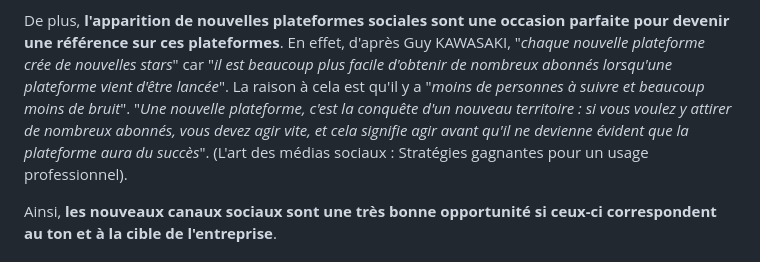
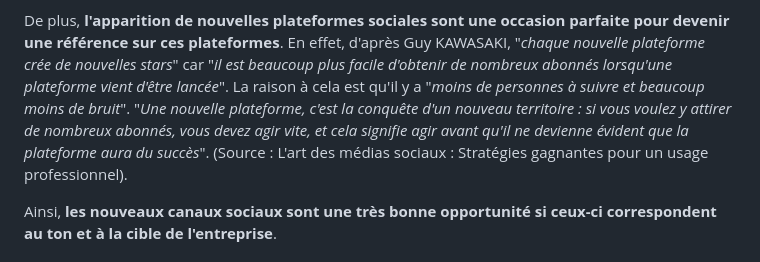
Before and after one commit to LouisCuvelier/louiscuvelier, a Markdown page: data/guide-seo/seo-aujourdhui-etat-art.md, the part around the change. GitHub-like rendering.

```diff
--- a/data/guide-seo/seo-aujourdhui-etat-art.md
+++ b/data/guide-seo/seo-aujourdhui-etat-art.md
@@ -176,7 +176,7 @@ plateformes**. En effet, d'après Guy KAWASAKI, "_chaque nouvelle plateforme cr
 beaucoup plus facile d'obtenir de nombreux abonnés lorsqu'une plateforme vient d'être lancée_". La raison à cela est
 qu'il y a "_moins de personnes à suivre et beaucoup moins de bruit_". "_Une nouvelle plateforme, c'est la conquête
 d'un nouveau territoire : si vous voulez y attirer de nombreux abonnés, vous devez agir vite, et cela signifie agir
-avant qu'il ne devienne évident que la plateforme aura du succès_". (L'art des médias sociaux : Stratégies gagnantes
+avant qu'il ne devienne évident que la plateforme aura du succès_". (Source : L'art des médias sociaux : Stratégies gagnantes
 pour un usage professionnel).
 
 Ainsi, **les nouveaux canaux sociaux sont une très bonne opportunité si ceux-ci correspondent au ton et à la cible de
```
